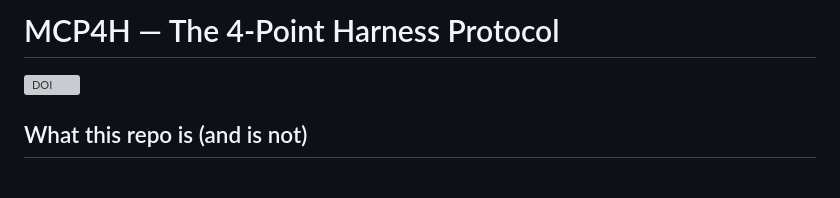
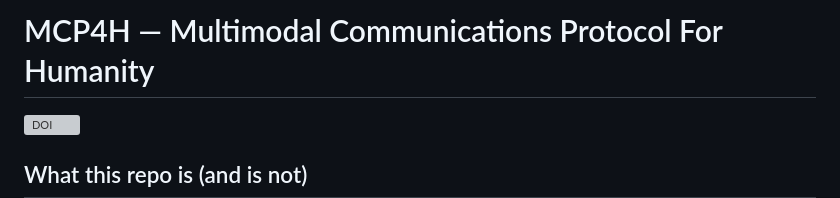
Before and after one commit to belh4wk/MCP4H-protocol, a Markdown page: README.md, the part around the change. Rendered like a GitHub page; blank space fills up the shorter version; grey boxes are pictures that could not be loaded.

Commit message:
Update project title in README.md
Signed-off-by: Dirk Van Echelpoel <64173037+belh4wk@users.noreply.github.com>

```diff
--- a/README.md
+++ b/README.md
@@ -1,4 +1,4 @@
-# MCP4H — The 4-Point Harness Protocol
+# MCP4H — Multimodal Communications Protocol For Humanity
 
 [![DOI](https://zenodo.org/badge/DOI/10.5281/zenodo.17727584.svg)](https://doi.org/10.5281/zenodo.17727584)
 
```
